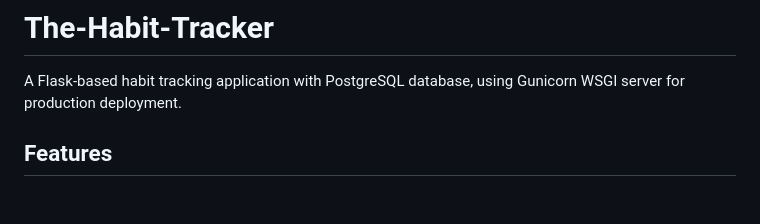
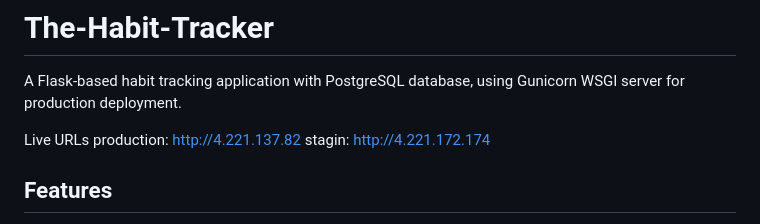
Before and after one commit to Mgeni-E/The-Habit-Tracker, a Markdown page: README.md, the part around the change. Drawn GitHub-style; blank space fills up the shorter version.

```diff
--- a/README.md
+++ b/README.md
@@ -1,6 +1,10 @@
 # The-Habit-Tracker
 
 A Flask-based habit tracking application with PostgreSQL database, using Gunicorn WSGI server for production deployment.
+
+Live URLs
+production: http://4.221.137.82
+stagin: http://4.221.172.174
 
 ## Features
 
```
